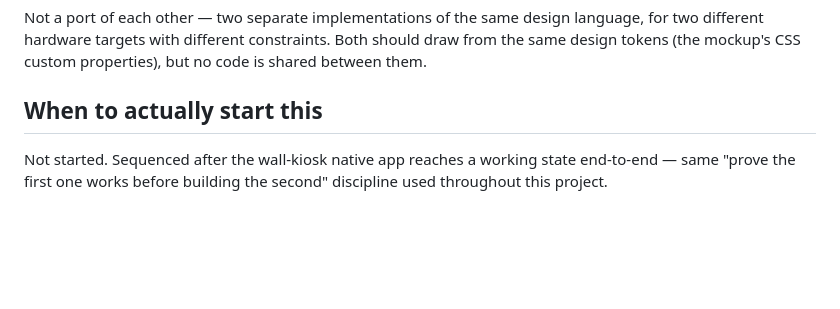
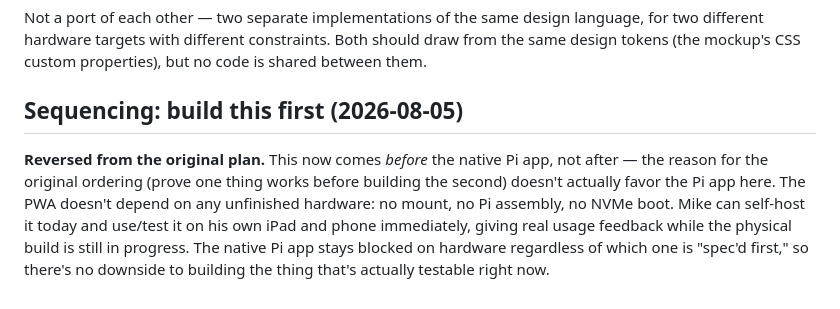
Before and after one commit to MJFlanigan5/ha-wall-kiosk, a Markdown page: docs/IPAD_PWA_SPEC.md, the part around the change. Rendered like a GitHub page; blank space fills up the shorter version.

```diff
--- a/docs/IPAD_PWA_SPEC.md
+++ b/docs/IPAD_PWA_SPEC.md
@@ -84,8 +84,14 @@ language, for two different hardware targets with different constraints.
 Both should draw from the same design tokens (the mockup's CSS custom
 properties), but no code is shared between them.
 
-## When to actually start this
+## Sequencing: build this first (2026-08-05)
 
-Not started. Sequenced after the wall-kiosk native app reaches a working
-state end-to-end — same "prove the first one works before building the
-second" discipline used throughout this project.
+**Reversed from the original plan.** This now comes *before* the native Pi
+app, not after — the reason for the original ordering (prove one thing
+works before building the second) doesn't actually favor the Pi app here.
+The PWA doesn't depend on any unfinished hardware: no mount, no Pi
+assembly, no NVMe boot. Mike can self-host it today and use/test it on his
+own iPad and phone immediately, giving real usage feedback while the
+physical build is still in progress. The native Pi app stays blocked on
+hardware regardless of which one is "spec'd first," so there's no
+downside to building the thing that's actually testable right now.
```
Also changed, not shown: README.md (+26 -18 lines).
